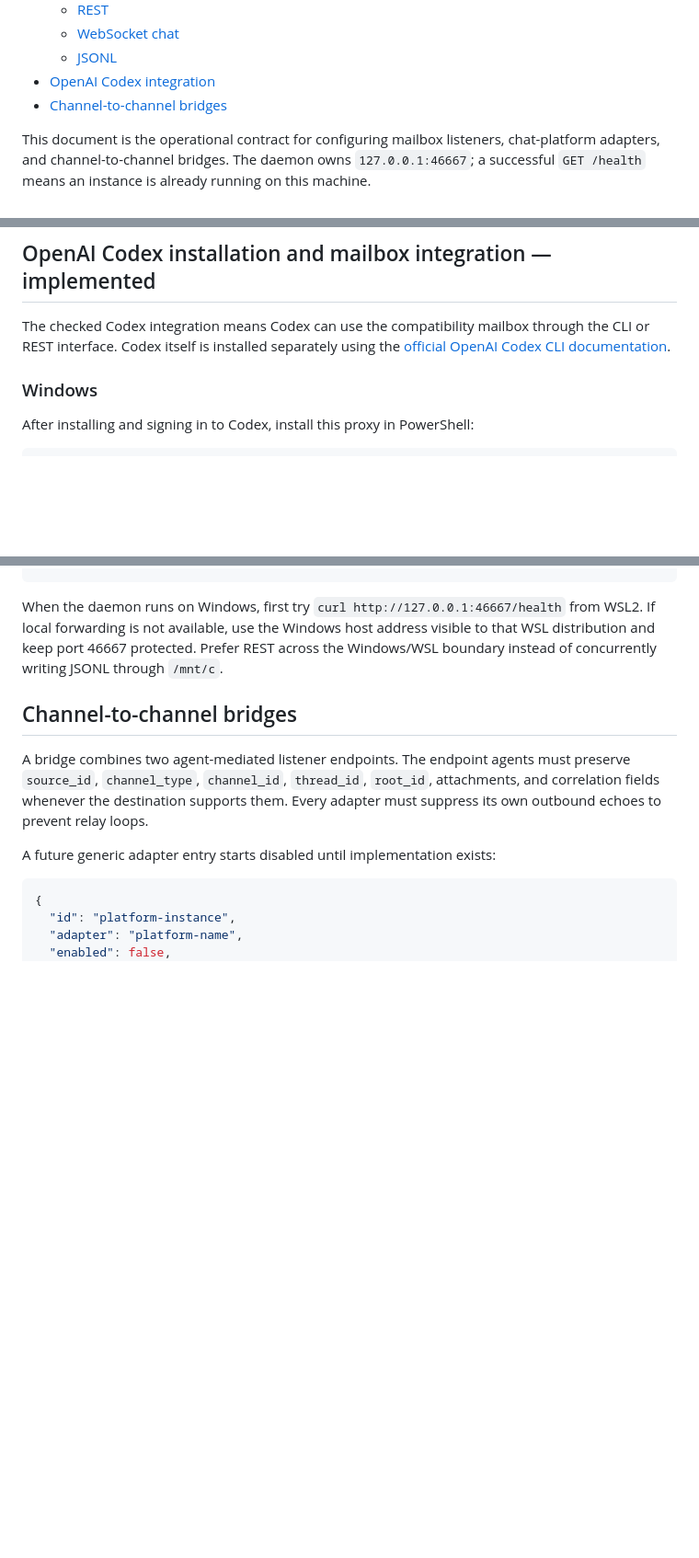
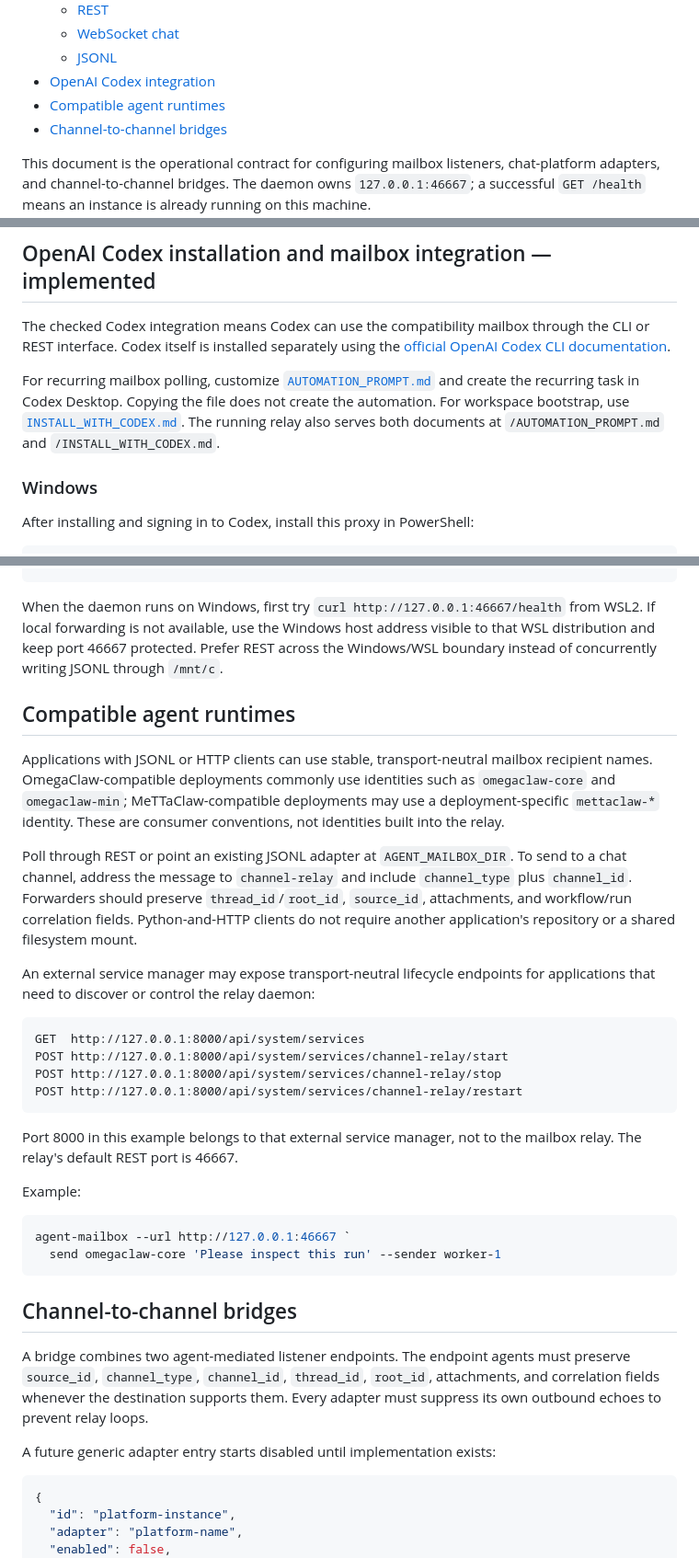
Before and after one commit to logicmoo/mailbox_channel_relay_bridging_proxy, a Markdown page: docs/INSTRUCTIONS.md, 3 parts joined by grey strips. Shown at 92% size. GitHub-like rendering; blank space fills up the shorter version.

````diff
--- a/docs/INSTRUCTIONS.md
+++ b/docs/INSTRUCTIONS.md
@@ -29,6 +29,7 @@
   - [WebSocket chat](#websocket-chat--implemented)
   - [JSONL](#jsonl-mailbox--implemented)
 - [OpenAI Codex integration](#openai-codex-installation-and-mailbox-integration--implemented)
+- [Compatible agent runtimes](#compatible-agent-runtimes)
 - [Channel-to-channel bridges](#channel-to-channel-bridges)
 
 This document is the operational contract for configuring mailbox listeners,
@@ -585,6 +586,14 @@ The checked Codex integration means Codex can use the compatibility mailbox
 through the CLI or REST interface. Codex itself is installed separately using
 the [official OpenAI Codex CLI documentation](https://learn.chatgpt.com/docs/codex/cli).
 
+For recurring mailbox polling, customize
+[`AUTOMATION_PROMPT.md`](../src/mailbox_channel_relay_bridging_proxy/resources/AUTOMATION_PROMPT.md)
+and create the recurring task in Codex Desktop. Copying the file does not create
+the automation. For workspace bootstrap, use
+[`INSTALL_WITH_CODEX.md`](../src/mailbox_channel_relay_bridging_proxy/resources/INSTALL_WITH_CODEX.md).
+The running relay also serves both documents at `/AUTOMATION_PROMPT.md` and
+`/INSTALL_WITH_CODEX.md`.
+
 ### Windows
 
 After installing and signing in to Codex, install this proxy in PowerShell:
@@ -639,6 +648,41 @@ available, use the Windows host address visible to that WSL distribution and
 keep port 46667 protected. Prefer REST across the Windows/WSL boundary instead
 of concurrently writing JSONL through `/mnt/c`.
 
+## Compatible agent runtimes
+
+Applications with JSONL or HTTP clients can use stable, transport-neutral
+mailbox recipient names. OmegaClaw-compatible deployments commonly use
+identities such as `omegaclaw-core` and `omegaclaw-min`; MeTTaClaw-compatible
+deployments may use a deployment-specific `mettaclaw-*` identity. These are
+consumer conventions, not identities built into the relay.
+
+Poll through REST or point an existing JSONL adapter at `AGENT_MAILBOX_DIR`.
+To send to a chat channel, address the message to `channel-relay` and include
+`channel_type` plus `channel_id`. Forwarders should preserve
+`thread_id`/`root_id`, `source_id`, attachments, and workflow/run correlation
+fields. Python-and-HTTP clients do not require another application's repository
+or a shared filesystem mount.
+
+An external service manager may expose transport-neutral lifecycle endpoints
+for applications that need to discover or control the relay daemon:
+
+```text
+GET  http://127.0.0.1:8000/api/system/services
+POST http://127.0.0.1:8000/api/system/services/channel-relay/start
+POST http://127.0.0.1:8000/api/system/services/channel-relay/stop
+POST http://127.0.0.1:8000/api/system/services/channel-relay/restart
+```
+
+Port 8000 in this example belongs to that external service manager, not to the
+mailbox relay. The relay's default REST port is 46667.
+
+Example:
+
+```powershell
+agent-mailbox --url http://127.0.0.1:46667 `
+  send omegaclaw-core 'Please inspect this run' --sender worker-1
+```
+
 ## Channel-to-channel bridges
 
 A bridge combines two agent-mediated listener endpoints. The endpoint agents
````
Also changed, not shown: README.md (+8 -50 lines).
